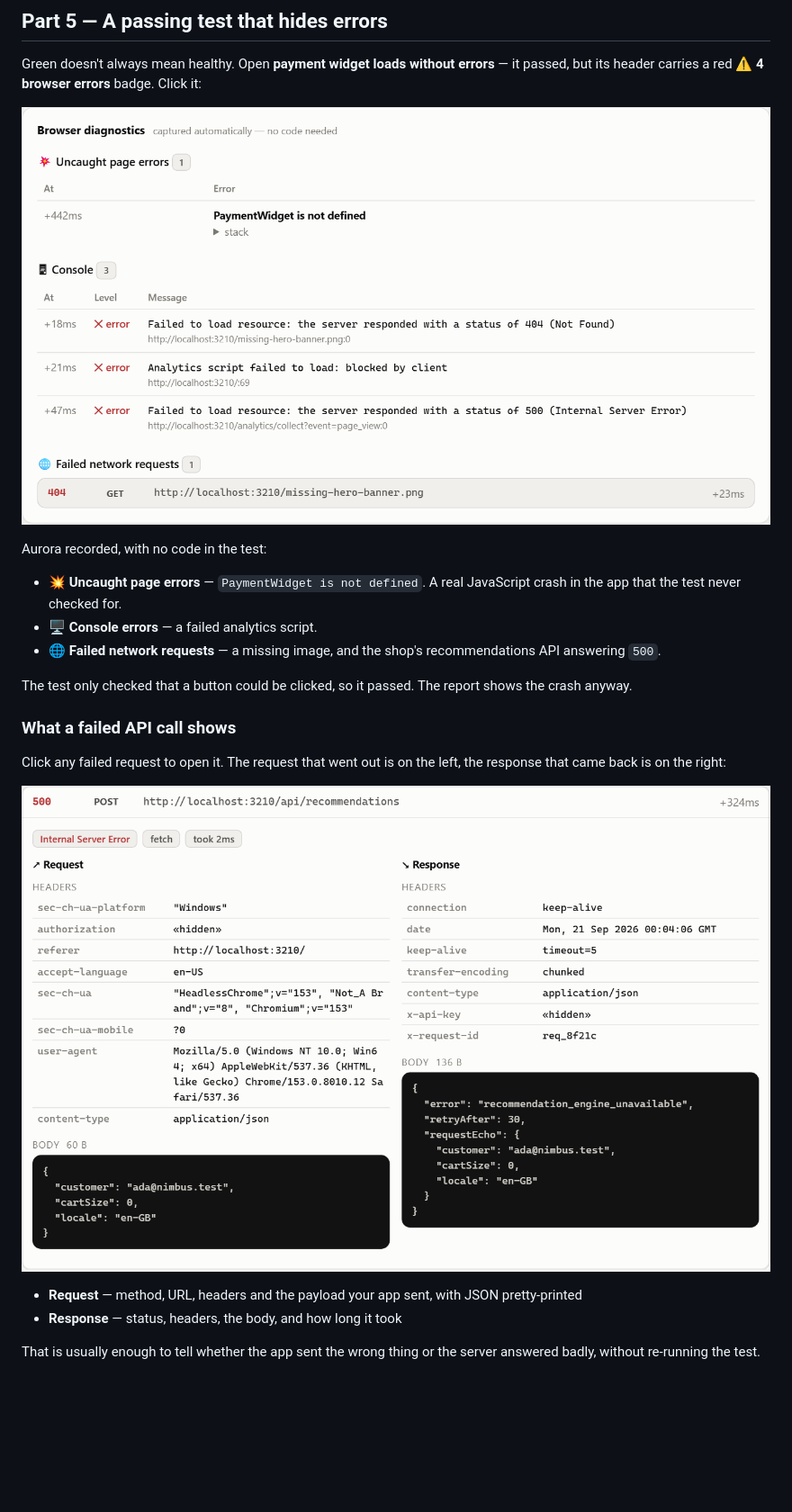
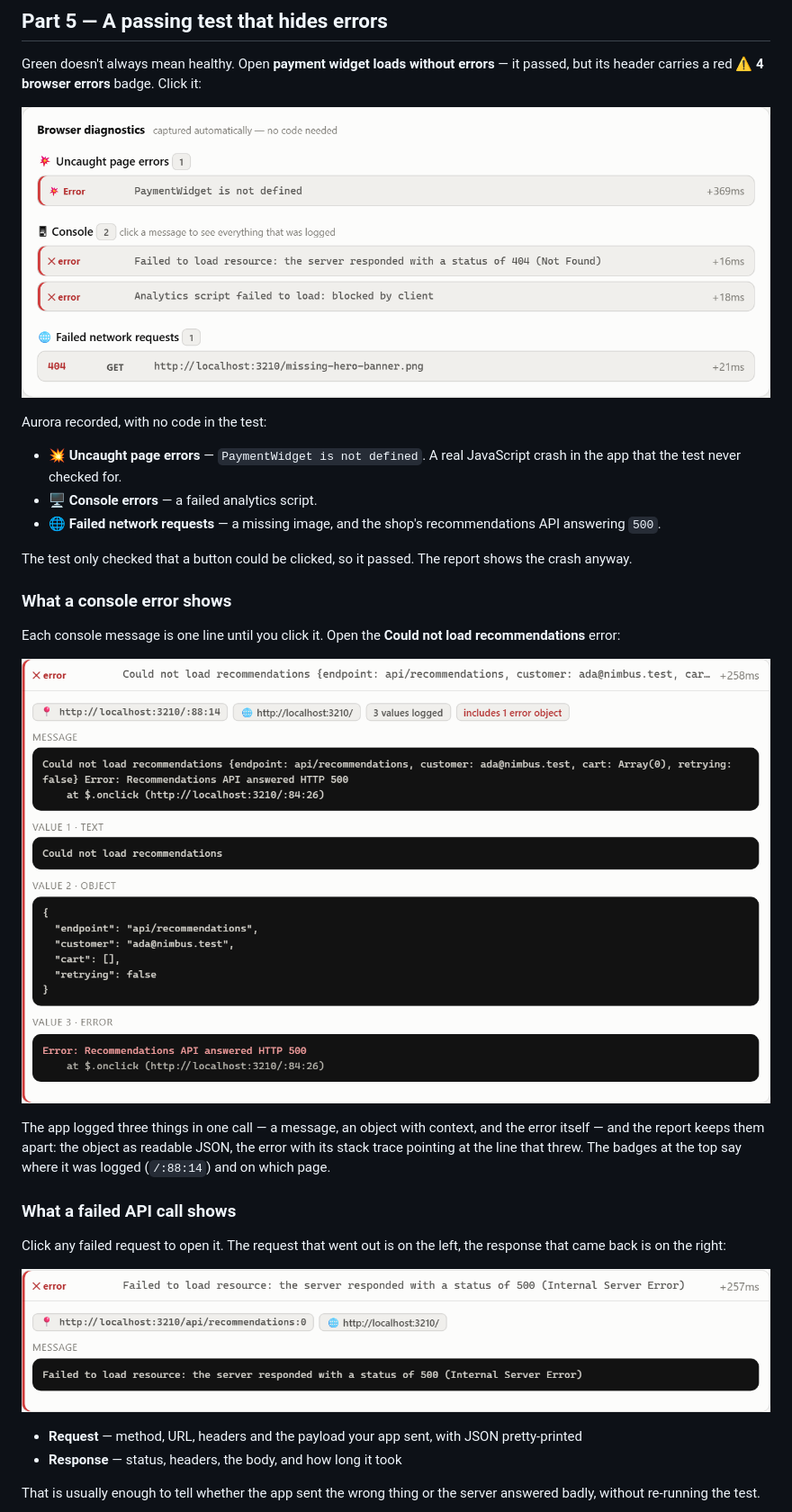
Before and after one commit to chinnu-82/chinnu_report, a Markdown page: docs/TUTORIAL.md, the part around the change. Shown at 90% size. Rendered like a GitHub page; pictures changed too: docs/images/17-diagnostics.png, docs/images/21-network-request-response.png, docs/images/24-console-expanded.png (added); blank space fills up the shorter version.

```diff
--- a/docs/TUTORIAL.md
+++ b/docs/TUTORIAL.md
@@ -333,6 +333,14 @@ Aurora recorded, with no code in the test:
 
 The test only checked that a button could be clicked, so it passed. The report shows the crash anyway.
 
+### What a console error shows
+
+Each console message is one line until you click it. Open the **Could not load recommendations** error:
+
+![A console error expanded to show every logged value](images/24-console-expanded.png)
+
+The app logged three things in one call — a message, an object with context, and the error itself — and the report keeps them apart: the object as readable JSON, the error with its stack trace pointing at the line that threw. The badges at the top say where it was logged (`/:88:14`) and on which page.
+
 ### What a failed API call shows
 
 Click any failed request to open it. The request that went out is on the left, the response that came back is on the right:
```
Also changed, not shown: docs/GUIDE.md (+47 -1 lines), 10 other files.
